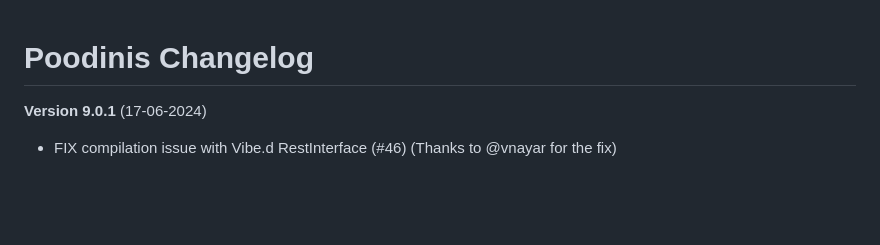
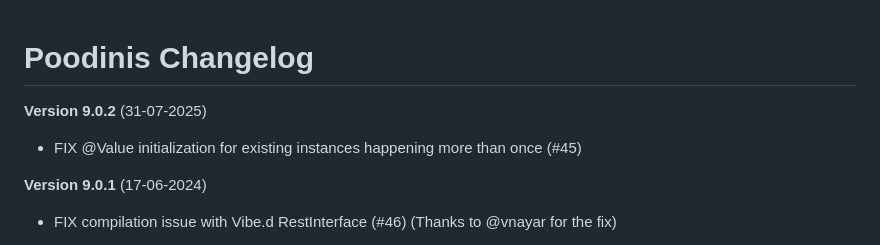
Before and after one commit to mbierlee/poodinis, a Markdown page: CHANGES.md, the part around the change. GitHub-like rendering; blank space fills up the shorter version.

Commit message:
Prepare version 9.0.2

```diff
--- a/CHANGES.md
+++ b/CHANGES.md
@@ -1,4 +1,8 @@
 # Poodinis Changelog
+
+**Version 9.0.2** (31-07-2025)
+
+-   FIX @Value initialization for existing instances happening more than once (#45)
 
 **Version 9.0.1** (17-06-2024)
 
```
Also changed, not shown: README.md (+1 -1 lines).
